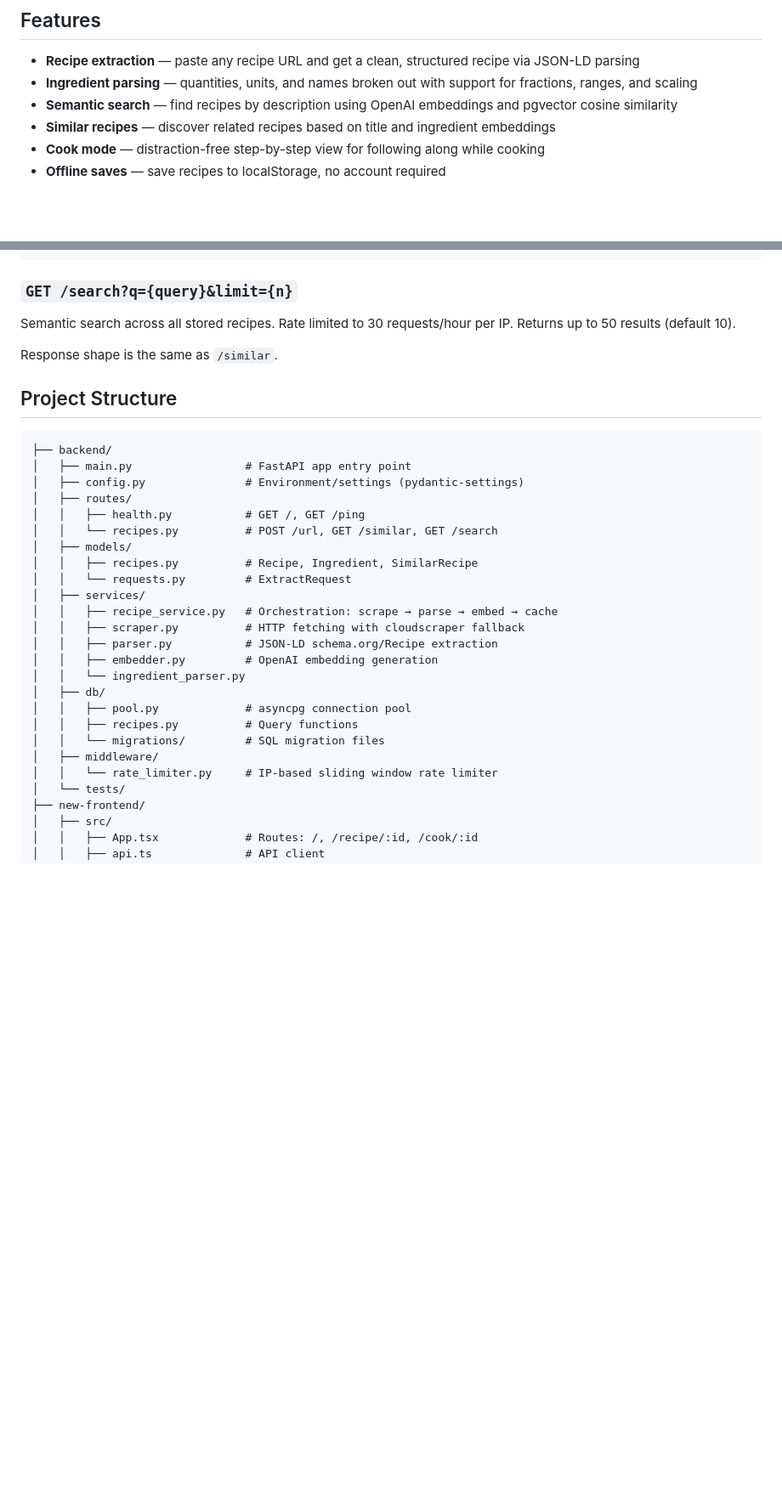
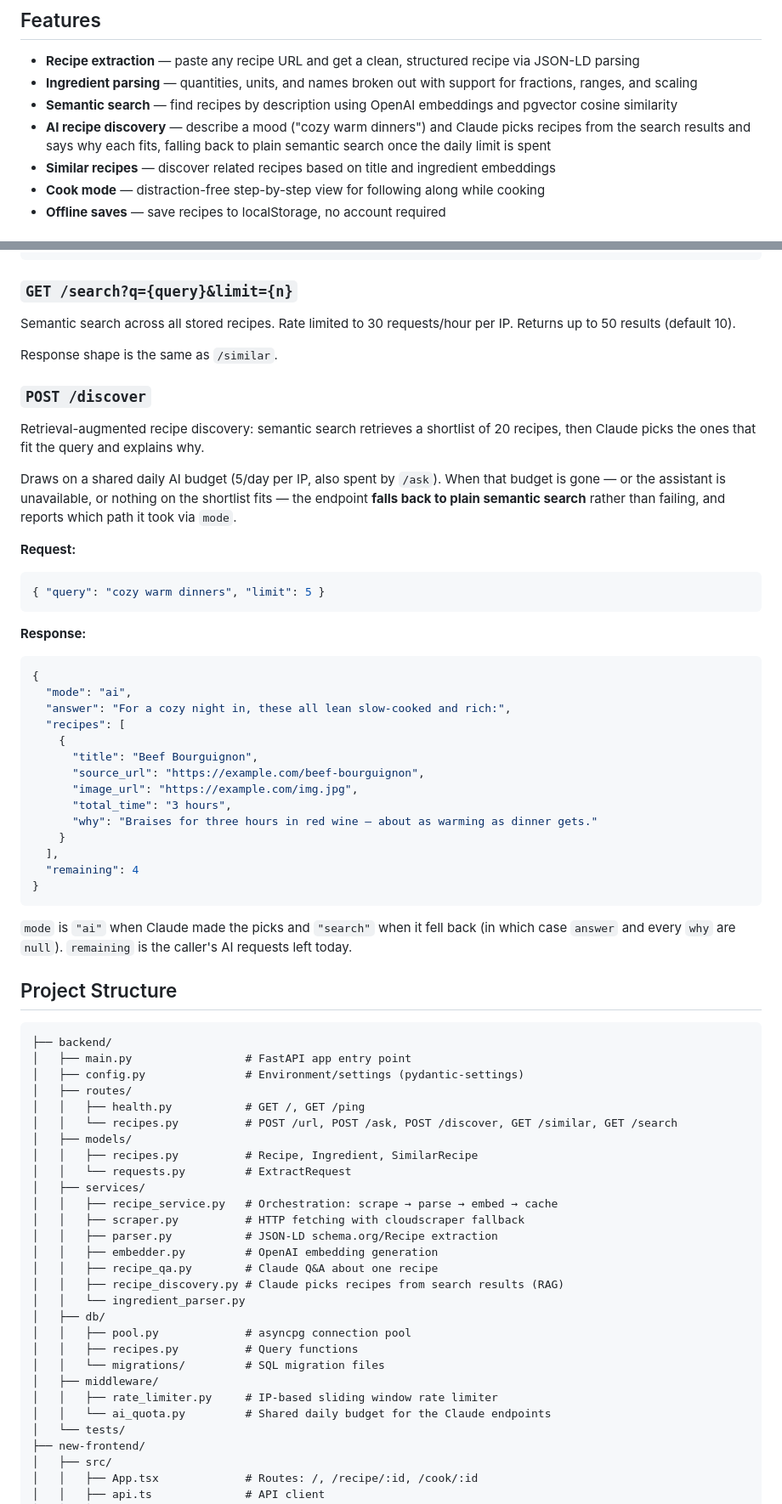
Before and after one commit to ciddy0/DashCook, a Markdown page: README.md, 2 parts joined by grey strips. Shown at 85% size. Drawn GitHub-style; blank space fills up the shorter version.

````diff
--- a/README.md
+++ b/README.md
@@ -11,6 +11,7 @@ Paste a URL, get the recipe — no ads, no life stories, no popups. SousChat scr
 - **Recipe extraction** — paste any recipe URL and get a clean, structured recipe via JSON-LD parsing
 - **Ingredient parsing** — quantities, units, and names broken out with support for fractions, ranges, and scaling
 - **Semantic search** — find recipes by description using OpenAI embeddings and pgvector cosine similarity
+- **AI recipe discovery** — describe a mood ("cozy warm dinners") and Claude picks recipes from the search results and says why each fits, falling back to plain semantic search once the daily limit is spent
 - **Similar recipes** — discover related recipes based on title and ingredient embeddings
 - **Cook mode** — distraction-free step-by-step view for following along while cooking
 - **Offline saves** — save recipes to localStorage, no account required
@@ -137,6 +138,37 @@ Semantic search across all stored recipes. Rate limited to 30 requests/hour per
 
 Response shape is the same as `/similar`.
 
+### `POST /discover`
+
+Retrieval-augmented recipe discovery: semantic search retrieves a shortlist of 20 recipes, then Claude picks the ones that fit the query and explains why.
+
+Draws on a shared daily AI budget (5/day per IP, also spent by `/ask`). When that budget is gone — or the assistant is unavailable, or nothing on the shortlist fits — the endpoint **falls back to plain semantic search** rather than failing, and reports which path it took via `mode`.
+
+**Request:**
+```json
+{ "query": "cozy warm dinners", "limit": 5 }
+```
+
+**Response:**
+```json
+{
+  "mode": "ai",
+  "answer": "For a cozy night in, these all lean slow-cooked and rich:",
+  "recipes": [
+    {
+      "title": "Beef Bourguignon",
+      "source_url": "https://example.com/beef-bourguignon",
+      "image_url": "https://example.com/img.jpg",
+      "total_time": "3 hours",
+      "why": "Braises for three hours in red wine — about as warming as dinner gets."
+    }
+  ],
+  "remaining": 4
+}
+```
+
+`mode` is `"ai"` when Claude made the picks and `"search"` when it fell back (in which case `answer` and every `why` are `null`). `remaining` is the caller's AI requests left today.
+
 ## Project Structure
 
 ```
@@ -145,7 +177,7 @@ Response shape is the same as `/similar`.
 │   ├── config.py               # Environment/settings (pydantic-settings)
 │   ├── routes/
 │   │   ├── health.py           # GET /, GET /ping
-│   │   └── recipes.py          # POST /url, GET /similar, GET /search
+│   │   └── recipes.py          # POST /url, POST /ask, POST /discover, GET /similar, GET /search
 │   ├── models/
 │   │   ├── recipes.py          # Recipe, Ingredient, SimilarRecipe
 │   │   └── requests.py         # ExtractRequest
@@ -154,13 +186,16 @@ Response shape is the same as `/similar`.
 │   │   ├── scraper.py          # HTTP fetching with cloudscraper fallback
 │   │   ├── parser.py           # JSON-LD schema.org/Recipe extraction
 │   │   ├── embedder.py         # OpenAI embedding generation
+│   │   ├── recipe_qa.py        # Claude Q&A about one recipe
+│   │   ├── recipe_discovery.py # Claude picks recipes from search results (RAG)
 │   │   └── ingredient_parser.py
 │   ├── db/
 │   │   ├── pool.py             # asyncpg connection pool
 │   │   ├── recipes.py          # Query functions
 │   │   └── migrations/         # SQL migration files
 │   ├── middleware/
-│   │   └── rate_limiter.py     # IP-based sliding window rate limiter
+│   │   ├── rate_limiter.py     # IP-based sliding window rate limiter
+│   │   └── ai_quota.py         # Shared daily budget for the Claude endpoints
 │   └── tests/
 ├── new-frontend/
 │   ├── src/
````
